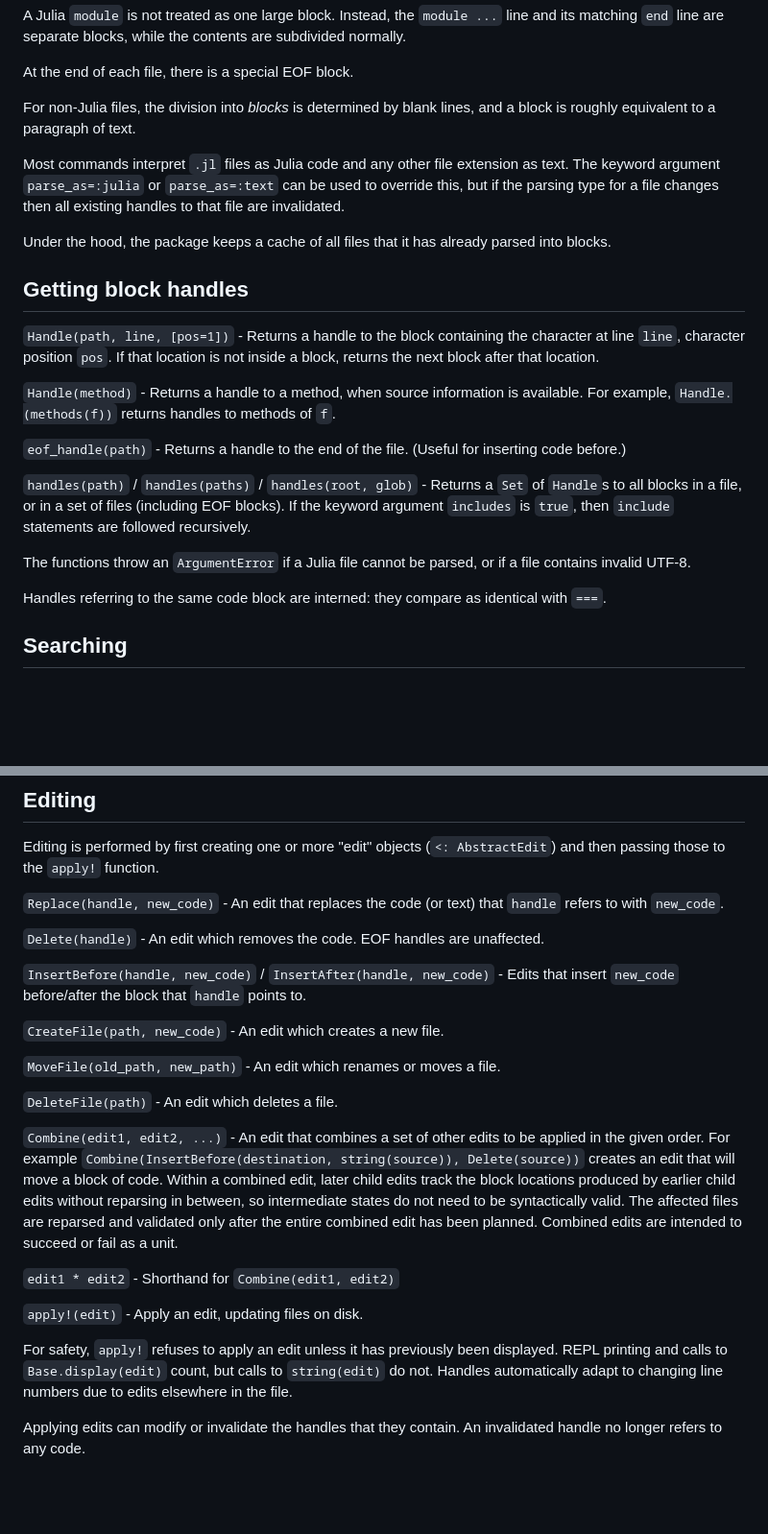
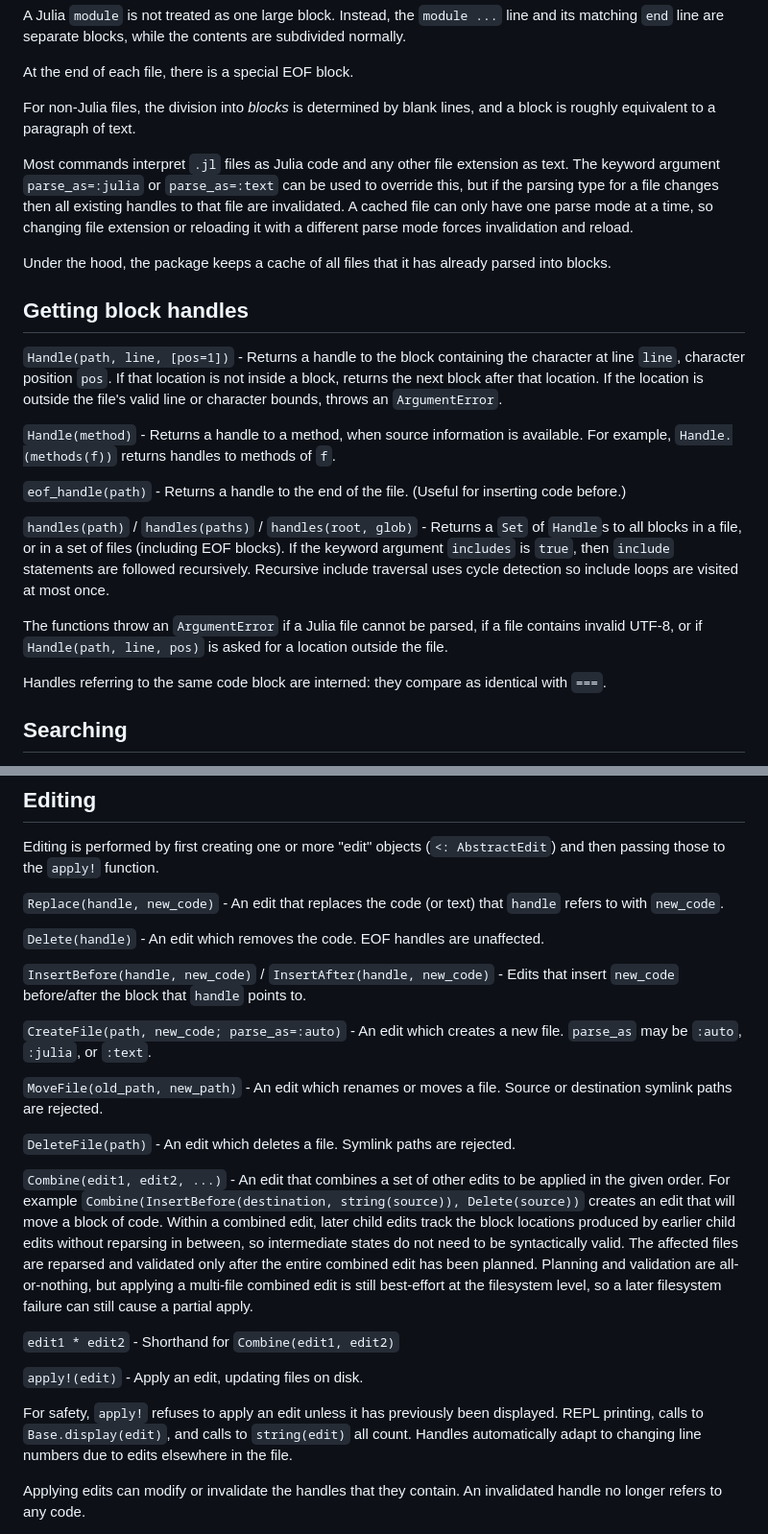
Before and after one commit to perrutquist/CodeEdit.jl, a Markdown page: README.md, 2 parts joined by grey strips. Shown at 96% size. Drawn GitHub-style; blank space fills up the shorter version.

```diff
--- a/README.md
+++ b/README.md
@@ -43,21 +43,21 @@ At the end of each file, there is a special EOF block.
 
 For non-Julia files, the division into *blocks* is determined by blank lines, and a block is roughly equivalent to a paragraph of text.
 
-Most commands interpret `.jl` files as Julia code and any other file extension as text. The keyword argument `parse_as=:julia` or `parse_as=:text` can be used to override this, but if the parsing type for a file changes then all existing handles to that file are invalidated.
+Most commands interpret `.jl` files as Julia code and any other file extension as text. The keyword argument `parse_as=:julia` or `parse_as=:text` can be used to override this, but if the parsing type for a file changes then all existing handles to that file are invalidated. A cached file can only have one parse mode at a time, so changing file extension or reloading it with a different parse mode forces invalidation and reload.
 
 Under the hood, the package keeps a cache of all files that it has already parsed into blocks.
 
 ## Getting block handles
 
-`Handle(path, line, [pos=1])` - Returns a handle to the block containing the character at line `line`, character position `pos`. If that location is not inside a block, returns the next block after that location.
+`Handle(path, line, [pos=1])` - Returns a handle to the block containing the character at line `line`, character position `pos`. If that location is not inside a block, returns the next block after that location. If the location is outside the file's valid line or character bounds, throws an `ArgumentError`.
 
 `Handle(method)` - Returns a handle to a method, when source information is available. For example, `Handle.(methods(f))` returns handles to methods of `f`.
 
 `eof_handle(path)` - Returns a handle to the end of the file. (Useful for inserting code before.)
 
-`handles(path)` / `handles(paths)` / `handles(root, glob)` - Returns a `Set` of `Handle`s to all blocks in a file, or in a set of files (including EOF blocks). If the keyword argument `includes` is `true`, then `include` statements are followed recursively.
+`handles(path)` / `handles(paths)` / `handles(root, glob)` - Returns a `Set` of `Handle`s to all blocks in a file, or in a set of files (including EOF blocks). If the keyword argument `includes` is `true`, then `include` statements are followed recursively. Recursive include traversal uses cycle detection so include loops are visited at most once.
 
-The functions throw an `ArgumentError` if a Julia file cannot be parsed, or if a file contains invalid UTF-8.
+The functions throw an `ArgumentError` if a Julia file cannot be parsed, if a file contains invalid UTF-8, or if `Handle(path, line, pos)` is asked for a location outside the file.
 
 Handles referring to the same code block are interned: they compare as identical  with `===`.
 
@@ -79,19 +79,19 @@ Editing is performed by first creating one or more "edit" objects (`<: AbstractE
 
 `InsertBefore(handle, new_code)` / `InsertAfter(handle, new_code)` - Edits that insert `new_code` before/after the block that `handle` points to.
 
-`CreateFile(path, new_code)` - An edit which creates a new file.
+`CreateFile(path, new_code; parse_as=:auto)` - An edit which creates a new file. `parse_as` may be `:auto`, `:julia`, or `:text`.
 
-`MoveFile(old_path, new_path)` - An edit which renames or moves a file.
+`MoveFile(old_path, new_path)` - An edit which renames or moves a file. Source or destination symlink paths are rejected.
 
-`DeleteFile(path)` -  An edit which deletes a file.
+`DeleteFile(path)` -  An edit which deletes a file. Symlink paths are rejected.
 
-`Combine(edit1, edit2, ...)` - An edit that combines a set of other edits to be applied in the given order.  For example `Combine(InsertBefore(destination, string(source)), Delete(source))` creates an edit that will move a block of code. Within a combined edit, later child edits track the block locations produced by earlier child edits without reparsing in between, so intermediate states do not need to be syntactically valid. The affected files are reparsed and validated only after the entire combined edit has been planned. Combined edits are intended to succeed or fail as a unit.
+`Combine(edit1, edit2, ...)` - An edit that combines a set of other edits to be applied in the given order.  For example `Combine(InsertBefore(destination, string(source)), Delete(source))` creates an edit that will move a block of code. Within a combined edit, later child edits track the block locations produced by earlier child edits without reparsing in between, so intermediate states do not need to be syntactically valid. The affected files are reparsed and validated only after the entire combined edit has been planned. Planning and validation are all-or-nothing, but applying a multi-file combined edit is still best-effort at the filesystem level, so a later filesystem failure can still cause a partial apply.
 
 `edit1 * edit2` - Shorthand for `Combine(edit1, edit2)`
 
 `apply!(edit)` - Apply an edit, updating files on disk.
 
-For safety, `apply!` refuses to apply an edit unless it has previously been displayed. REPL printing and calls to `Base.display(edit)` count, but calls to `string(edit)` do not. Handles automatically adapt to changing line numbers due to edits elsewhere in the file.
+For safety, `apply!` refuses to apply an edit unless it has previously been displayed. REPL printing, calls to `Base.display(edit)`, and calls to `string(edit)` all count. Handles automatically adapt to changing line numbers due to edits elsewhere in the file.
 
 Applying edits can modify or invalidate the handles that they contain. An invalidated handle no longer refers to any code.
 
```
Also changed, not shown: other parts of README.md (+3 -3 lines), CodeEdit-Structure.md (+47 -20 lines).
